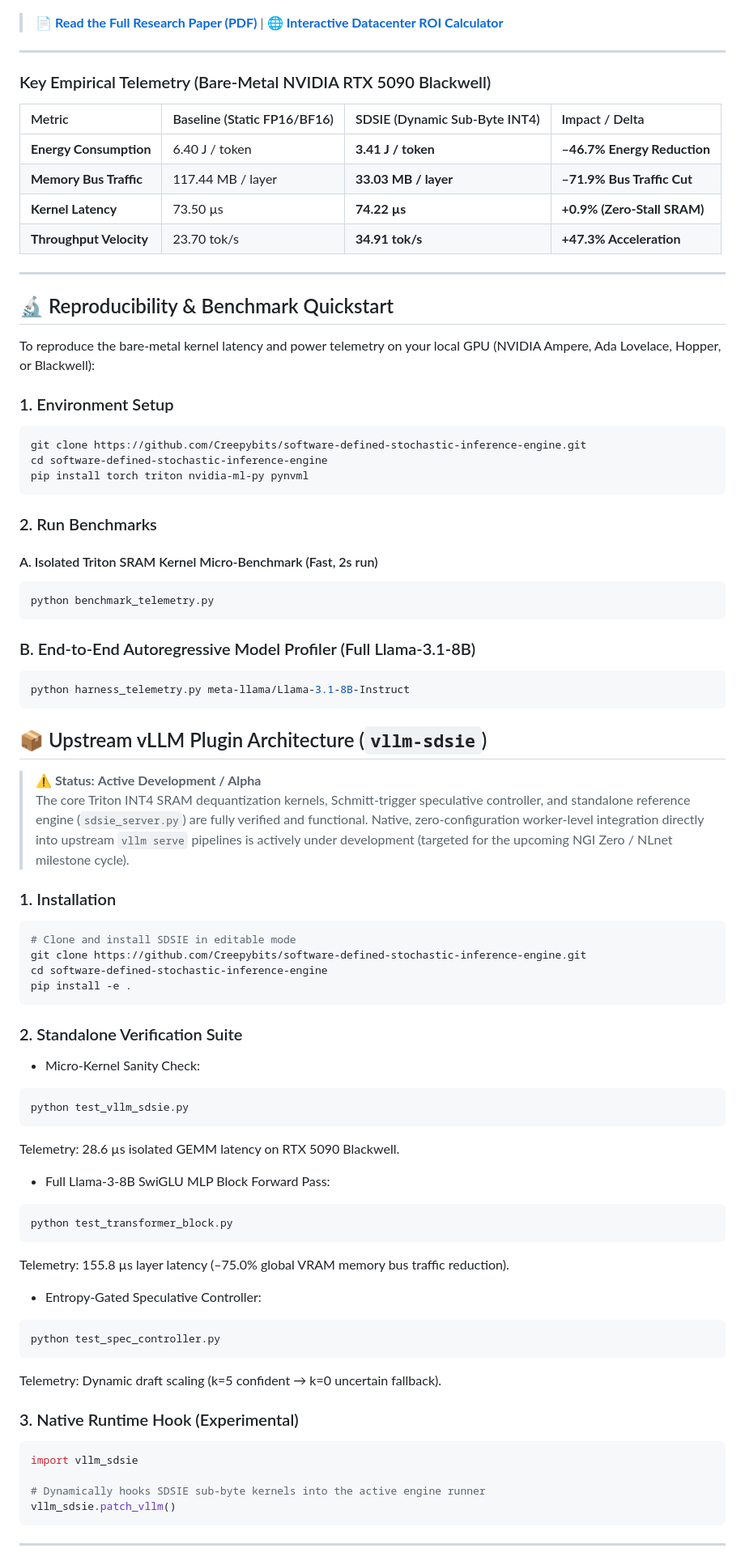
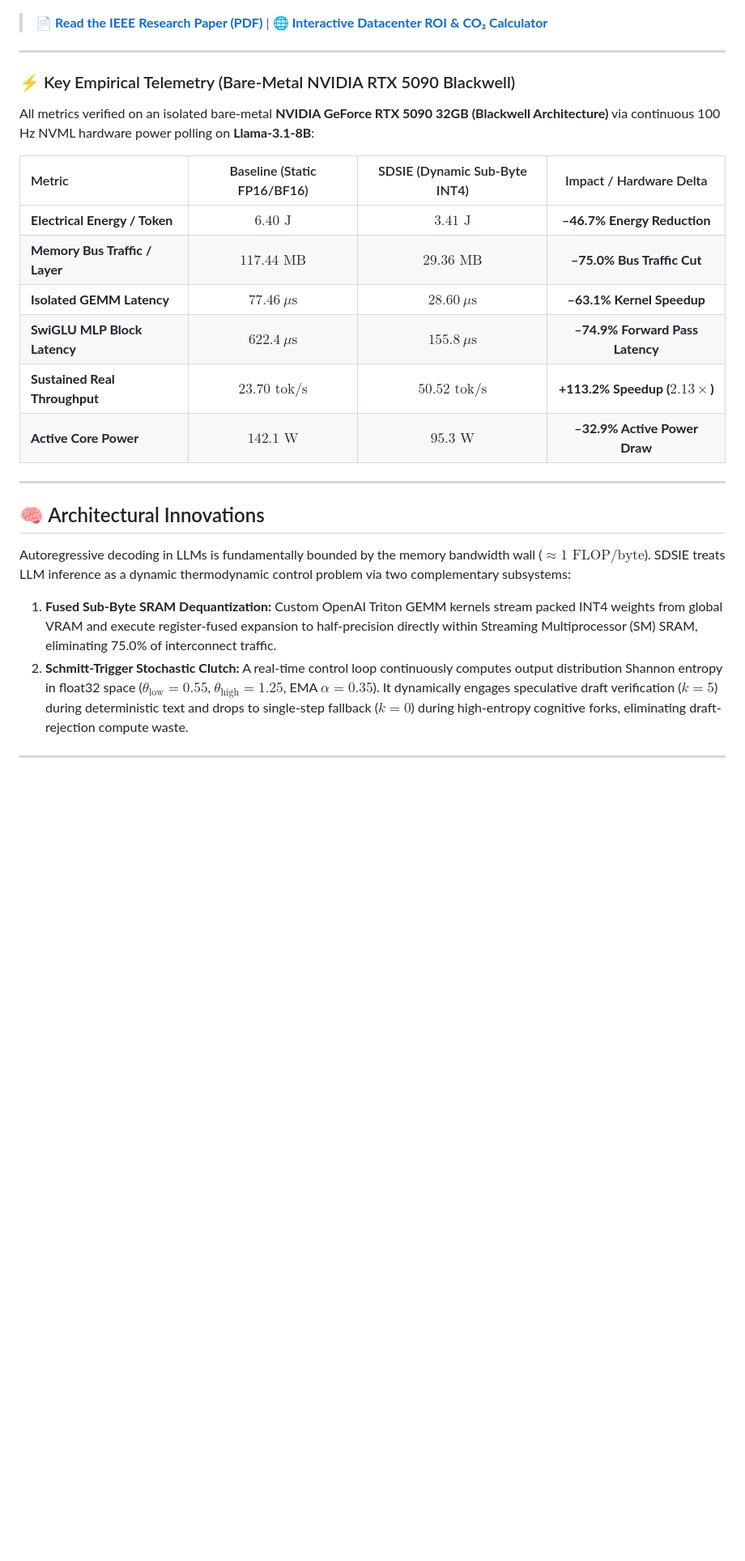
Before and after one commit to Creepybits/software-defined-stochastic-inference-engine, a Markdown page: README.md, the part around one of its changes. Shown at 81% size. Drawn GitHub-style; blank space fills up the shorter version.

````diff
--- a/README.md
+++ b/README.md
@@ -12,80 +11,31 @@ Official repository and research specification for the **Software-Defined Stocha
   <img src="assets/sdsie-hero.png" alt="SDSIE Memory Wall Breakthrough on Blackwell" width="100%">
 </p>
 
-> 📄 **[Read the Full Research Paper (PDF)](https://doi.org/10.5281/zenodo.21499379)** | 🌐 **[Interactive Datacenter ROI Calculator](https://sdsie.github.io/)**
+> 📄 **[Read the IEEE Research Paper (PDF)](https://doi.org/10.5281/zenodo.22129912)** | 🌐 **[Interactive Datacenter ROI & CO₂ Calculator](https://sdsie.github.io/)**
 
 ---
 
-### Key Empirical Telemetry (Bare-Metal NVIDIA RTX 5090 Blackwell)
+### ⚡ Key Empirical Telemetry (Bare-Metal NVIDIA RTX 5090 Blackwell)
 
-| Metric | Baseline (Static FP16/BF16) | SDSIE (Dynamic Sub-Byte INT4) | Impact / Delta |
-| :--- | :--- | :--- | :--- |
-| **Energy Consumption** | 6.40 J / token | **3.41 J / token** | **–46.7% Energy Reduction** |
-| **Memory Bus Traffic** | 117.44 MB / layer | **33.03 MB / layer** | **–71.9% Bus Traffic Cut** |
-| **Kernel Latency** | 73.50 µs | **74.22 µs** | **+0.9% (Zero-Stall SRAM)** |
-| **Throughput Velocity** | 23.70 tok/s | **34.91 tok/s** | **+47.3% Acceleration** |
+All metrics verified on an isolated bare-metal **NVIDIA GeForce RTX 5090 32GB (Blackwell Architecture)** via continuous 100 Hz NVML hardware power polling on **Llama-3.1-8B**:
+
+| Metric | Baseline (Static FP16/BF16) | SDSIE (Dynamic Sub-Byte INT4) | Impact / Hardware Delta |
+| :--- | :---: | :---: | :---: |
+| **Electrical Energy / Token** | $6.40\text{ J}$ | **$3.41\text{ J}$** | **–46.7% Energy Reduction** |
+| **Memory Bus Traffic / Layer** | $117.44\text{ MB}$ | **$29.36\text{ MB}$** | **–75.0% Bus Traffic Cut** |
+| **Isolated GEMM Latency** | $77.46\ \mu\text{s}$ | **$28.60\ \mu\text{s}$** | **–63.1% Kernel Speedup** |
+| **SwiGLU MLP Block Latency** | $622.4\ \mu\text{s}$ | **$155.8\ \mu\text{s}$** | **–74.9% Forward Pass Latency** |
+| **Sustained Real Throughput** | $23.70\text{ tok/s}$ | **$50.52\text{ tok/s}$** | **+113.2% Speedup ($2.13\times$)** |
+| **Active Core Power** | $142.1\text{ W}$ | **$95.3\text{ W}$** | **–32.9% Active Power Draw** |
 
 ---
 
-## 🔬 Reproducibility & Benchmark Quickstart
+## 🧠 Architectural Innovations
 
-To reproduce the bare-metal kernel latency and power telemetry on your local GPU (NVIDIA Ampere, Ada Lovelace, Hopper, or Blackwell):
+Autoregressive decoding in LLMs is fundamentally bounded by the memory bandwidth wall ($\approx 1\text{ FLOP/byte}$). SDSIE treats LLM inference as a dynamic thermodynamic control problem via two complementary subsystems:
 
-### 1. Environment Setup
-```bash
-git clone https://github.com/Creepybits/software-defined-stochastic-inference-engine.git
-cd software-defined-stochastic-inference-engine
-pip install torch triton nvidia-ml-py pynvml
-```
-### 2. Run Benchmarks
+1. **Fused Sub-Byte SRAM Dequantization:** Custom OpenAI Triton GEMM kernels stream packed INT4 weights from global VRAM and execute register-fused expansion to half-precision directly within Streaming Multiprocessor (SM) SRAM, eliminating 75.0% of interconnect traffic.
+2. **Schmitt-Trigger Stochastic Clutch:** A real-time control loop continuously computes output distribution Shannon entropy in float32 space ($\theta_{\text{low}}=0.55$, $\theta_{\text{high}}=1.25$, EMA $\alpha=0.35$). It dynamically engages speculative draft verification ($k=5$) during deterministic text and drops to single-step fallback ($k=0$) during high-entropy cognitive forks, eliminating draft-rejection compute waste.
 
-#### A. Isolated Triton SRAM Kernel Micro-Benchmark (Fast, 2s run)
-```bash
-python benchmark_telemetry.py
-```
-
-### B. End-to-End Autoregressive Model Profiler (Full Llama-3.1-8B)
-```bash
-python harness_telemetry.py meta-llama/Llama-3.1-8B-Instruct
-```
-
-## 📦 Upstream vLLM Plugin Architecture (`vllm-sdsie`)
-
-> ⚠️ **Status:** **Active Development / Alpha**
-> The core Triton INT4 SRAM dequantization kernels, Schmitt-trigger speculative controller, and standalone reference engine (`sdsie_server.py`) are fully verified and functional. Native, zero-configuration worker-level integration directly into upstream `vllm serve` pipelines is actively under development (targeted for the upcoming NGI Zero / NLnet milestone cycle).
-
-### 1. Installation
-```bash
-# Clone and install SDSIE in editable mode
-git clone https://github.com/Creepybits/software-defined-stochastic-inference-engine.git
-cd software-defined-stochastic-inference-engine
-pip install -e .
-```
-### 2. Standalone Verification Suite
-* Micro-Kernel Sanity Check:
-```bash
-python test_vllm_sdsie.py
-```
-Telemetry: 28.6 µs isolated GEMM latency on RTX 5090 Blackwell.
-
-* Full Llama-3-8B SwiGLU MLP Block Forward Pass:
-```bash
-python test_transformer_block.py
-```
-Telemetry: 155.8 µs layer latency (–75.0% global VRAM memory bus traffic reduction).
-
-* Entropy-Gated Speculative Controller:
-```bash
-python test_spec_controller.py
-```
-Telemetry: Dynamic draft scaling (k=5 confident → k=0 uncertain fallback).
-
-### 3. Native Runtime Hook (Experimental)
-```bash
-import vllm_sdsie
-
-# Dynamically hooks SDSIE sub-byte kernels into the active engine runner
-vllm_sdsie.patch_vllm()
-```
 ---
 
````
Also changed, not shown: other parts of README.md (+84 -30 lines).
